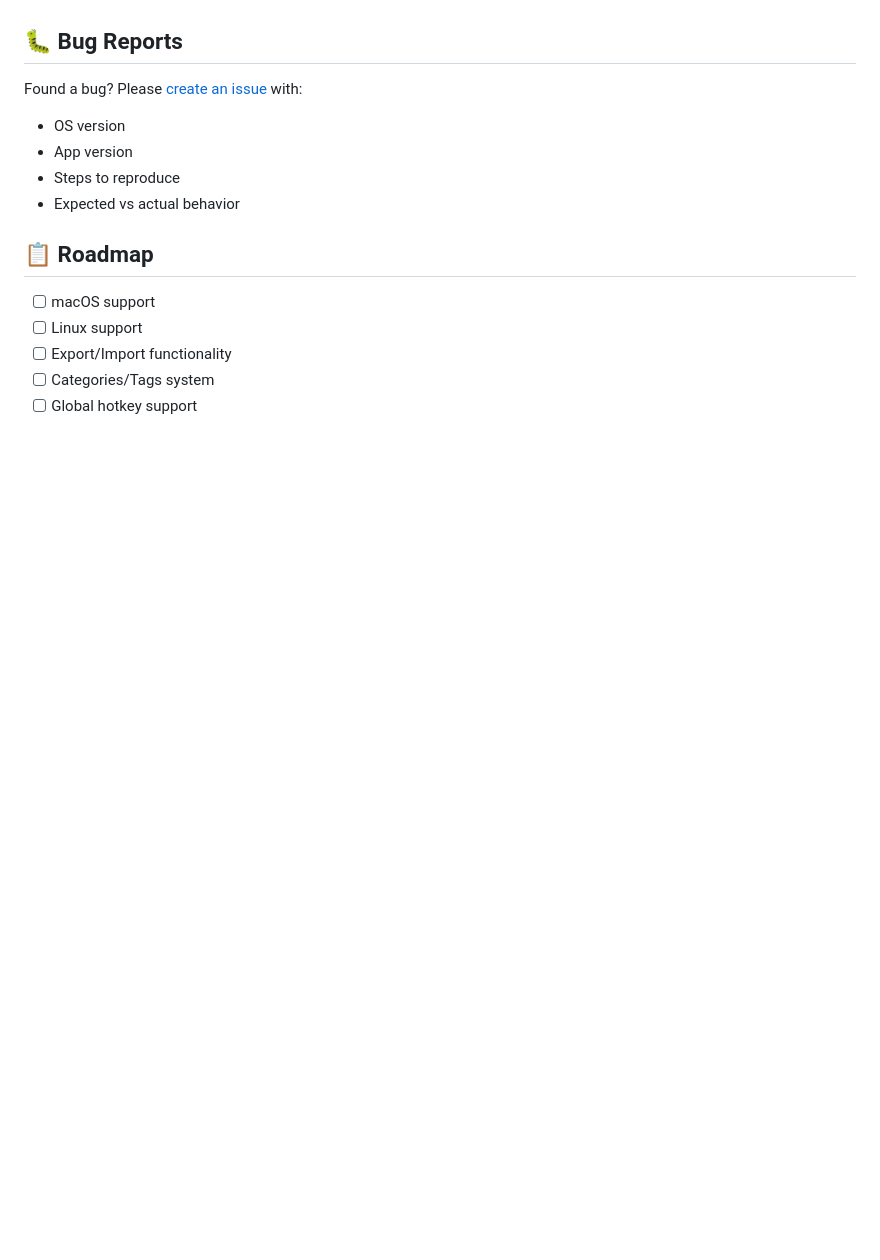
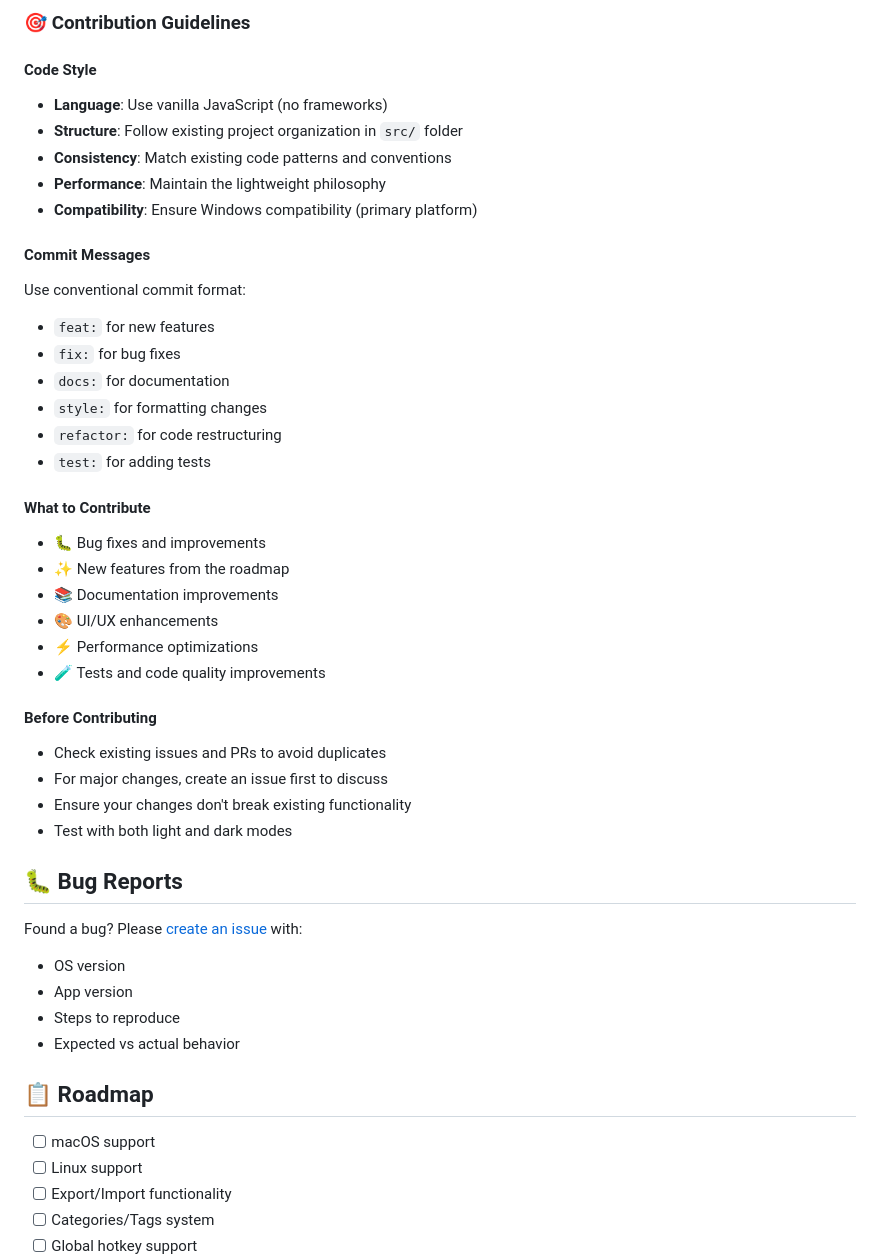
Before and after one commit to yusupsupriyadi/copas, a Markdown page: README.md, the part around the change printed below. Drawn GitHub-style; blank space fills up the shorter version.

```diff
--- a/README.md
+++ b/README.md
@@ -132,3 +184,34 @@ Contributions are welcome! Please feel free to submit a Pull Request.
+### 🎯 Contribution Guidelines
+
+#### Code Style
+- **Language**: Use vanilla JavaScript (no frameworks)
+- **Structure**: Follow existing project organization in `src/` folder
+- **Consistency**: Match existing code patterns and conventions
+- **Performance**: Maintain the lightweight philosophy
+- **Compatibility**: Ensure Windows compatibility (primary platform)
+
+#### Commit Messages
+Use conventional commit format:
+- `feat:` for new features
+- `fix:` for bug fixes
+- `docs:` for documentation
+- `style:` for formatting changes
+- `refactor:` for code restructuring
+- `test:` for adding tests
+
+#### What to Contribute
+- 🐛 Bug fixes and improvements
+- ✨ New features from the roadmap
+- 📚 Documentation improvements
+- 🎨 UI/UX enhancements
+- ⚡ Performance optimizations
+- 🧪 Tests and code quality improvements
+
+#### Before Contributing
+- Check existing issues and PRs to avoid duplicates
+- For major changes, create an issue first to discuss
+- Ensure your changes don't break existing functionality
+- Test with both light and dark modes
 
 ## 🐛 Bug Reports
 
```
Also changed, not shown: other parts of README.md (+64 -12 lines), CONTRIBUTING.md (added, +226 -0 lines).
